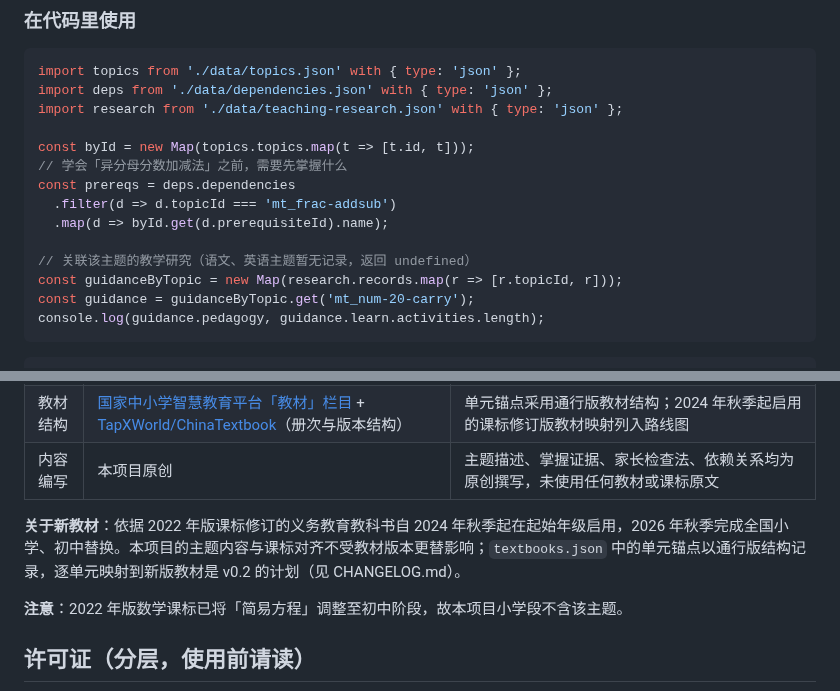
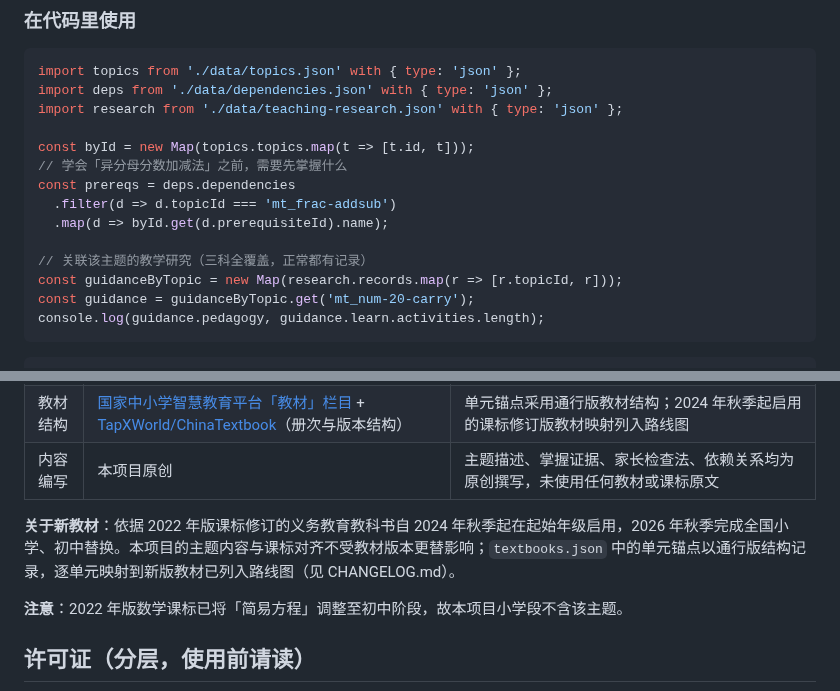
Before and after one commit to goralcao/china-skill-taxonomy, a Markdown page: README.md, 2 parts joined by grey strips. GitHub-like rendering.

```diff
--- a/README.md
+++ b/README.md
@@ -171,7 +173,7 @@ const prereqs = deps.dependencies
   .filter(d => d.topicId === 'mt_frac-addsub')
   .map(d => byId.get(d.prerequisiteId).name);
 
-// 关联该主题的教学研究（语文、英语主题暂无记录，返回 undefined）
+// 关联该主题的教学研究（三科全覆盖，正常都有记录）
 const guidanceByTopic = new Map(research.records.map(r => [r.topicId, r]));
 const guidance = guidanceByTopic.get('mt_num-20-carry');
 console.log(guidance.pedagogy, guidance.learn.activities.length);
@@ -197,7 +199,7 @@ print(prereqs)  # ['20以内数的认识与数位', '10以内数的分与合', '
 | 教材结构 | [国家中小学智慧教育平台「教材」栏目](https://basic.smartedu.cn/) + [TapXWorld/ChinaTextbook](https://github.com/TapXWorld/ChinaTextbook)（册次与版本结构） | 单元锚点采用通行版教材结构；2024 年秋季起启用的课标修订版教材映射列入路线图 |
 | 内容编写 | 本项目原创 | 主题描述、掌握证据、家长检查法、依赖关系均为原创撰写，未使用任何教材或课标原文 |
 
-**关于新教材**：依据 2022 年版课标修订的义务教育教科书自 2024 年秋季起在起始年级启用，2026 年秋季完成全国小学、初中替换。本项目的主题内容与课标对齐不受教材版本更替影响；`textbooks.json` 中的单元锚点以通行版结构记录，逐单元映射到新版教材是 v0.2 的计划（见 CHANGELOG.md）。
+**关于新教材**：依据 2022 年版课标修订的义务教育教科书自 2024 年秋季起在起始年级启用，2026 年秋季完成全国小学、初中替换。本项目的主题内容与课标对齐不受教材版本更替影响；`textbooks.json` 中的单元锚点以通行版结构记录，逐单元映射到新版教材已列入路线图（见 CHANGELOG.md）。
 
 **注意**：2022 年版数学课标已将「简易方程」调整至初中阶段，故本项目小学段不含该主题。
 
```
Also changed, not shown: other parts of README.md (+15 -13 lines), CHANGELOG.md (+14 -0 lines), PROVENANCE.md (+11 -5 lines), docs/graph-preview-v03.png (added), docs/panel-research-chinese.png (added), docs/panel-research-english.png (added), 13 other files.
